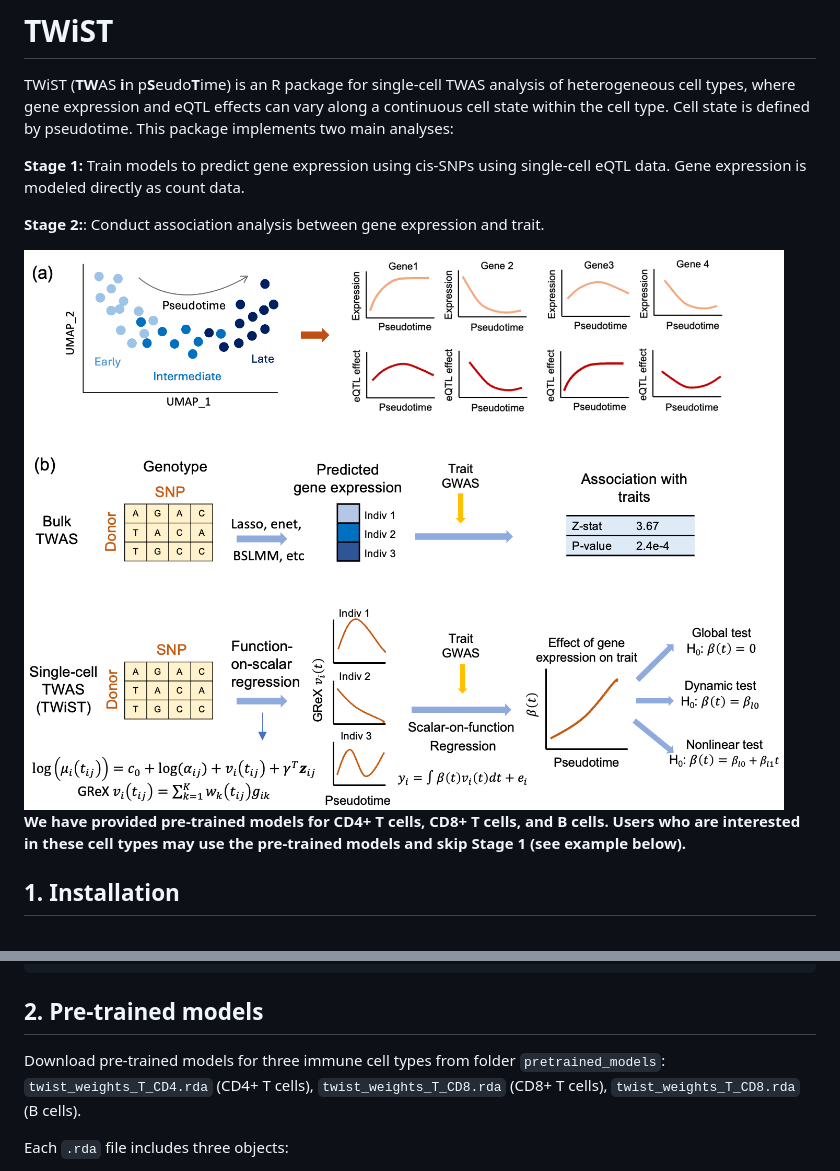
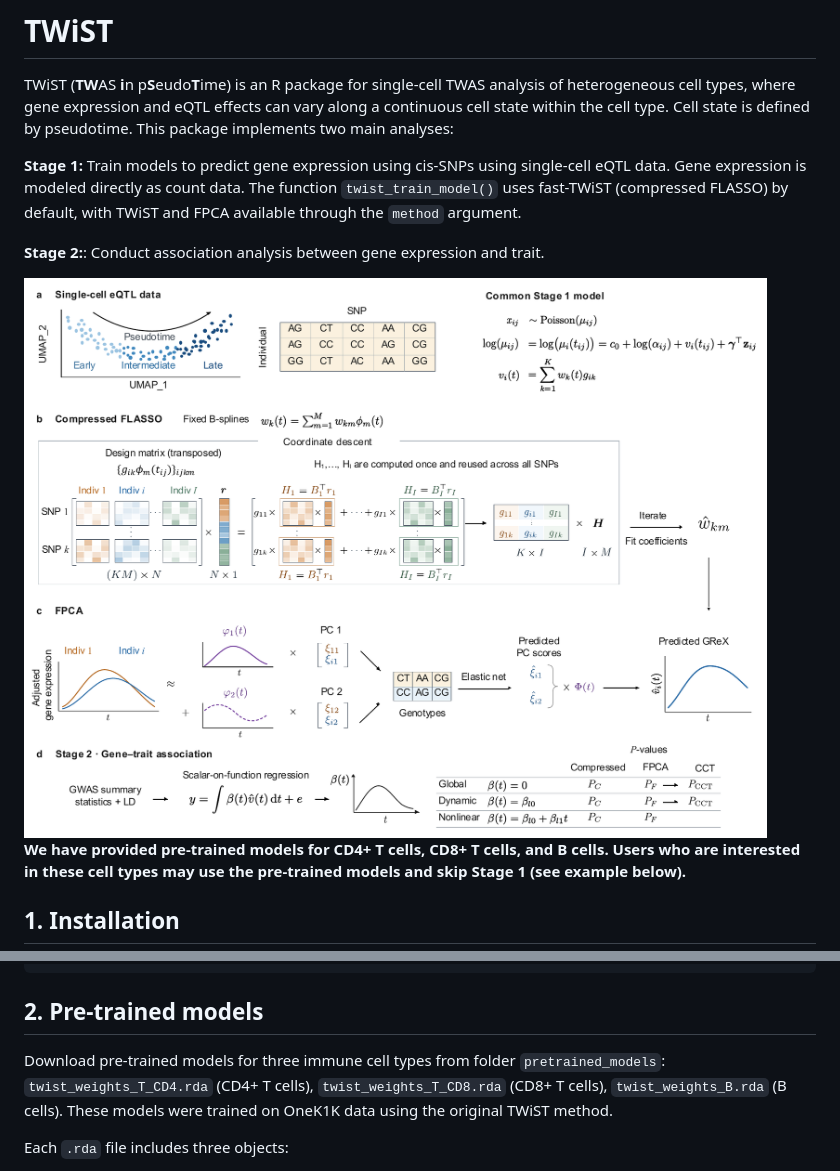
Before and after one commit to gqi/TWiST, a Markdown page: README.md, 2 parts joined by grey strips. Drawn GitHub-style; pictures changed too: example_data/overview.png.

Commit message:
Update README and examples

```diff
--- a/README.md
+++ b/README.md
@@ -3,7 +3,7 @@
 TWiST (**TW**AS **i**n p**S**eudo**T**ime) is an R package for single-cell TWAS analysis of heterogeneous cell types, where gene expression and eQTL effects can vary along a continuous cell state within the cell type.
 Cell state is defined by pseudotime. This package implements two main analyses:
 
-**Stage 1:** Train models to predict gene expression using cis-SNPs using single-cell eQTL data. Gene expression is modeled directly as count data.
+**Stage 1:** Train models to predict gene expression using cis-SNPs using single-cell eQTL data. Gene expression is modeled directly as count data. The function `twist_train_model()` uses fast-TWiST (compressed FLASSO) by default, with TWiST and FPCA available through the `method` argument.
 
 **Stage 2:**: Conduct association analysis between gene expression and trait.
 
@@ -25,7 +25,7 @@ devtools::install_github("gabraham/plink2R/plink2R")
 
 ## 2. Pre-trained models
 
-Download pre-trained models for three immune cell types from folder `pretrained_models`: `twist_weights_T_CD4.rda` (CD4+ T cells), `twist_weights_T_CD8.rda` (CD8+ T cells), `twist_weights_T_CD8.rda` (B cells).
+Download pre-trained models for three immune cell types from folder `pretrained_models`: `twist_weights_T_CD4.rda` (CD4+ T cells), `twist_weights_T_CD8.rda` (CD8+ T cells), `twist_weights_B.rda` (B cells). These models were trained on OneK1K data using the original TWiST method.
 
 Each `.rda` file includes three objects:
 * `wgtlist`: Information of genes for which the model has been trained. A data frame of five columns:
```
Also changed, not shown: other parts of README.md (+24 -6 lines), 1 other file.
